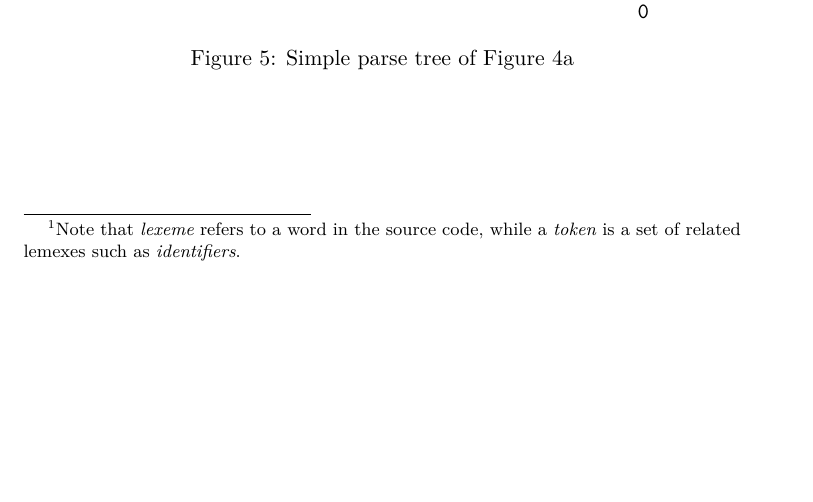
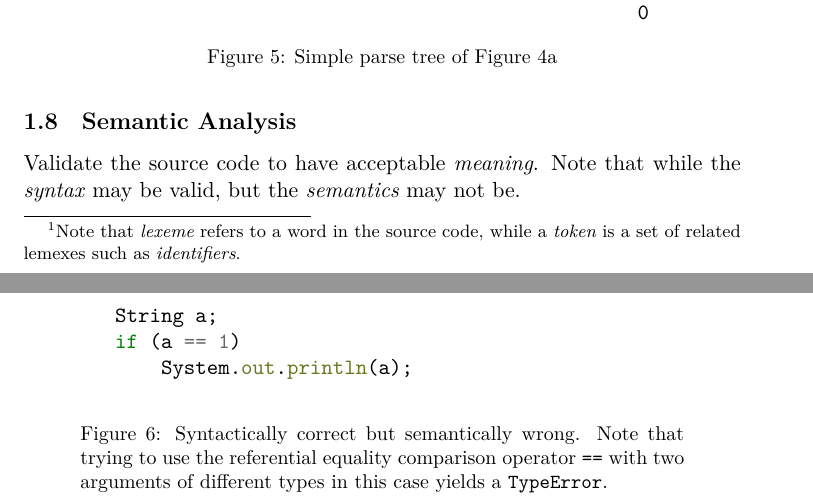
Before and after one commit to jieyouxu/COMP0012-Compilers-Notes, a LaTeX document (main.tex, which reads introduction.tex, preamble.tex): part of page 5 of 5 before the commit and two parts of pages 5 and 6 of 6 after it, the two joined at a grey line, cut so that both start at the same text, the shorter picture padded with empty space. Compiled offline with XeLaTeX.

Commit message:
Add semantical analysis

```diff
--- a/introduction.tex
+++ b/introduction.tex
@@ -153,3 +153,20 @@ To recognize \textit{structure} of a phrase in the language, which produces an \
     \caption{Simple parse tree of Figure \ref{fig:source-code-to-lexemes-example-source-code}}
     \label{fig:simple-parse-tree-example}
 \end{figure}
+
+\subsection{Semantic Analysis}
+
+Validate the source code to have acceptable \textit{meaning}. Note that while the \textit{syntax} may be valid, but the \textit{semantics} may not be.
+
+\begin{figure}[H]
+    \centering
+    \begin{minted}{java}
+        String a;
+        if (a == 1)
+            System.out.println(a);
+    \end{minted}
+    \caption{Syntactically correct but semantically wrong. Note that trying to use the
+        referential equality comparison operator \texttt{==} with two arguments of
+        different types in this case yields a \texttt{TypeError}. }
+    \label{fig:my_label}
+\end{figure}
--- a/preamble.tex
+++ b/preamble.tex
@@ -53,3 +53,7 @@
 \usepackage{subcaption}
 
 \usepackage{forest}
+
+\usepackage{csquotes}
+
+\usepackage[font={small}, margin=1cm]{caption}
```
